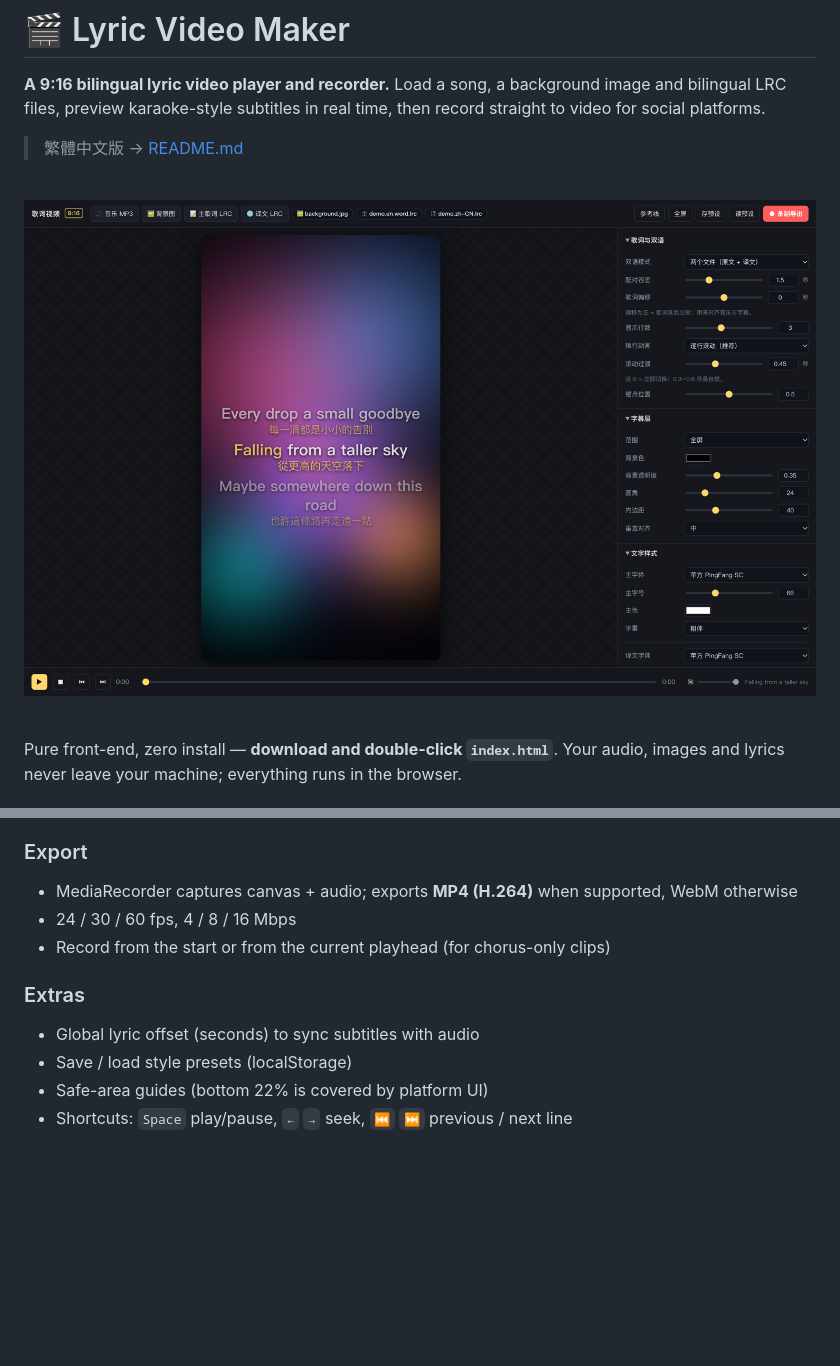
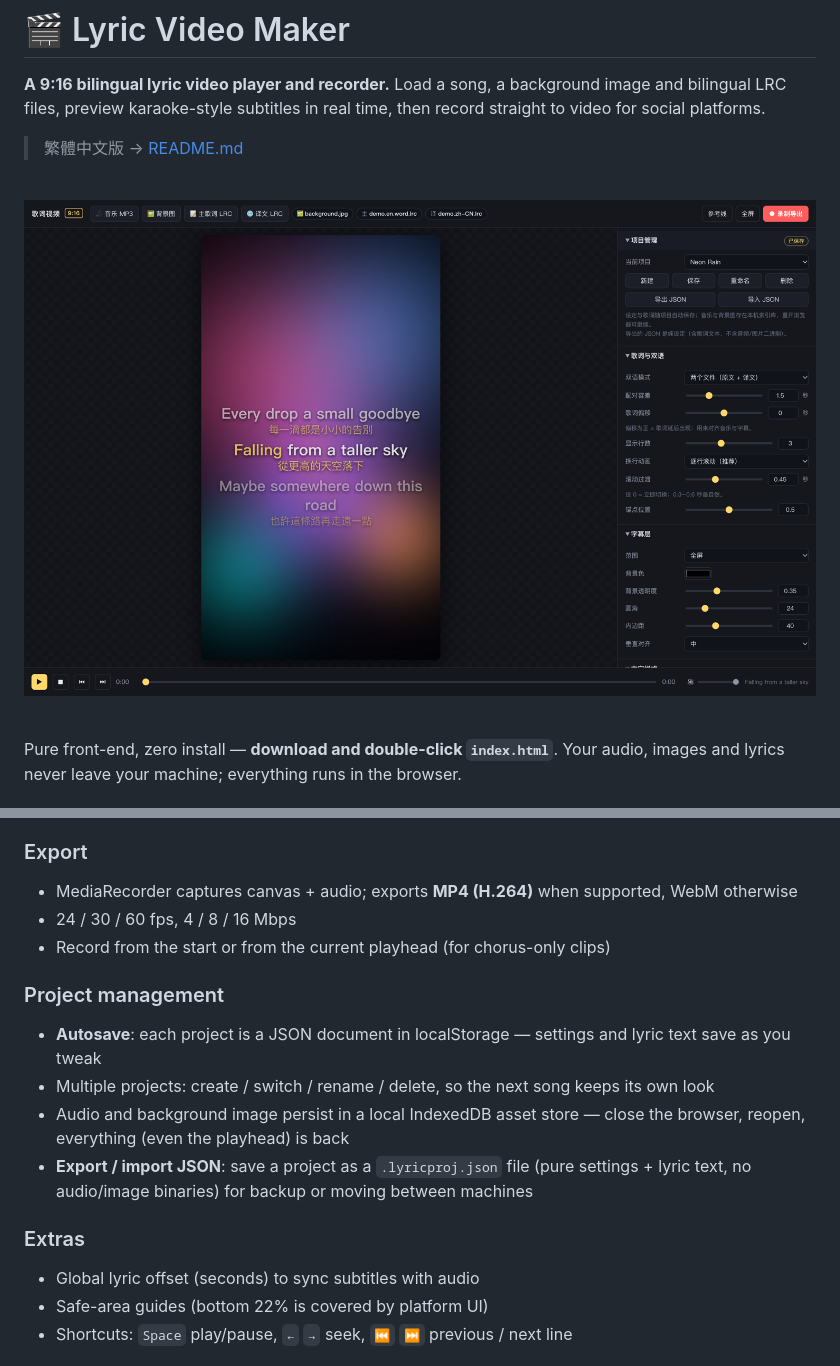
Before and after one commit to misterlex223/lyric-video-maker, a Markdown page: README.en.md, 2 parts joined by grey strips. Rendered like a GitHub page; pictures changed too: assets/preview.png; blank space fills up the shorter version.

```diff
--- a/README.en.md
+++ b/README.en.md
@@ -60,9 +60,14 @@ Drag and drop files straight into the window (audio / image / LRC / font auto-de
 - 24 / 30 / 60 fps, 4 / 8 / 16 Mbps
 - Record from the start or from the current playhead (for chorus-only clips)
 
+### Project management
+- **Autosave**: each project is a JSON document in localStorage — settings and lyric text save as you tweak
+- Multiple projects: create / switch / rename / delete, so the next song keeps its own look
+- Audio and background image persist in a local IndexedDB asset store — close the browser, reopen, everything (even the playhead) is back
+- **Export / import JSON**: save a project as a `.lyricproj.json` file (pure settings + lyric text, no audio/image binaries) for backup or moving between machines
+
 ### Extras
 - Global lyric offset (seconds) to sync subtitles with audio
-- Save / load style presets (localStorage)
 - Safe-area guides (bottom 22% is covered by platform UI)
 - Shortcuts: `Space` play/pause, `←` `→` seek, `⏮` `⏭` previous / next line
 
```
Also changed, not shown: README.md (+6 -1 lines), 3 other files.
